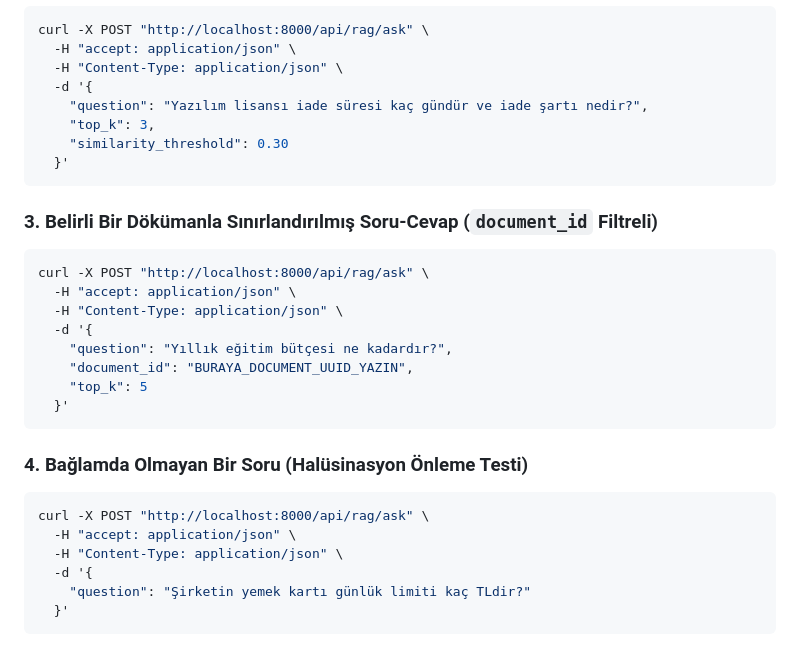
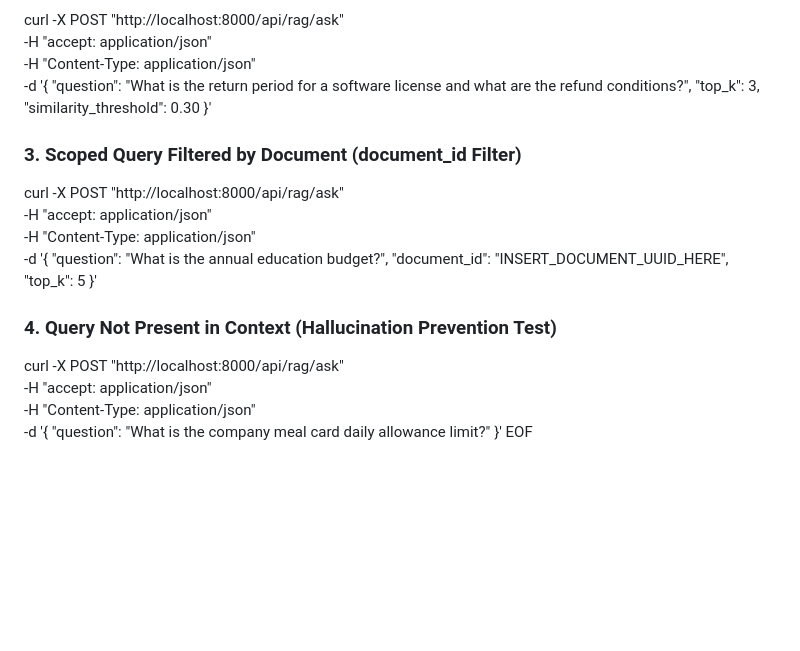
Before and after one commit to dururencber/AskMyDocs, a Markdown page: README.md, the part around one of its changes. GitHub-like rendering; blank space fills up the shorter version.

````diff
--- a/README.md
+++ b/README.md
@@ -82,30 +73,26 @@ curl -X POST "http://localhost:8000/api/rag/ask" \
   -H "accept: application/json" \
   -H "Content-Type: application/json" \
   -d '{
-    "question": "Yazılım lisansı iade süresi kaç gündür ve iade şartı nedir?",
+    "question": "What is the return period for a software license and what are the refund conditions?",
     "top_k": 3,
     "similarity_threshold": 0.30
   }'
-```
 
-### 3. Belirli Bir Dökümanla Sınırlandırılmış Soru-Cevap (`document_id` Filtreli)
-```bash
+### 3. Scoped Query Filtered by Document (document_id Filter)
 curl -X POST "http://localhost:8000/api/rag/ask" \
   -H "accept: application/json" \
   -H "Content-Type: application/json" \
   -d '{
-    "question": "Yıllık eğitim bütçesi ne kadardır?",
-    "document_id": "BURAYA_DOCUMENT_UUID_YAZIN",
+    "question": "What is the annual education budget?",
+    "document_id": "INSERT_DOCUMENT_UUID_HERE",
     "top_k": 5
   }'
-```
 
-### 4. Bağlamda Olmayan Bir Soru (Halüsinasyon Önleme Testi)
-```bash
+### 4. Query Not Present in Context (Hallucination Prevention Test)
 curl -X POST "http://localhost:8000/api/rag/ask" \
   -H "accept: application/json" \
   -H "Content-Type: application/json" \
   -d '{
-    "question": "Şirketin yemek kartı günlük limiti kaç TLdir?"
+    "question": "What is the company meal card daily allowance limit?"
   }'
-```
+EOF
````
Also changed, not shown: other parts of README.md (+30 -39 lines).
